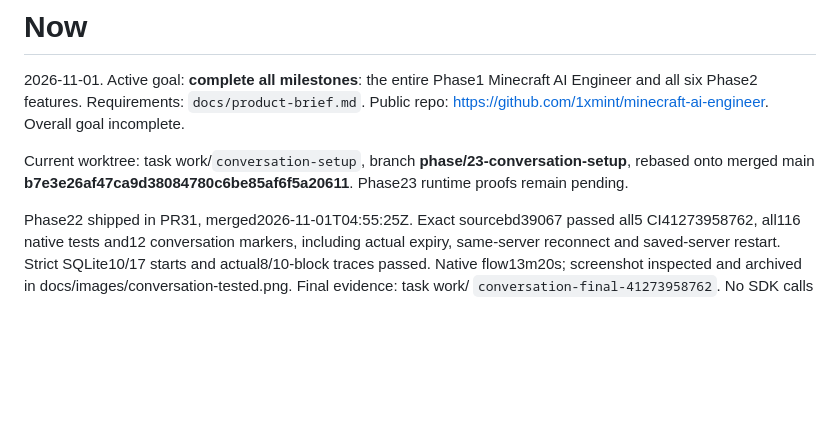
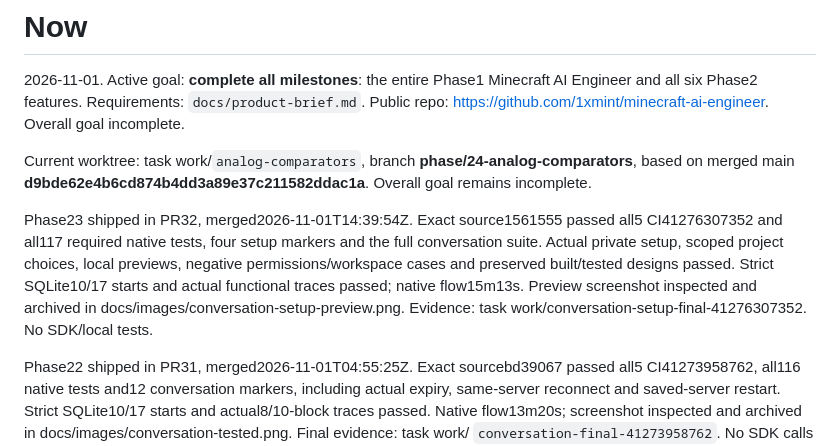
Before and after one commit to 1xmint/minecraft-ai-engineer, a Markdown page: STATE.md, the part around one of its changes. Rendered like a GitHub page; blank space fills up the shorter version.

```diff
--- a/STATE.md
+++ b/STATE.md
@@ -4,9 +4,17 @@
 AI Engineer and all six Phase2 features. Requirements: `docs/product-brief.md`.
 Public repo: https://github.com/1xmint/minecraft-ai-engineer. Overall goal incomplete.
 
-Current worktree: task work/`conversation-setup`, branch
-**phase/23-conversation-setup**, rebased onto merged main
-**b7e3e26af47ca9d38084780c6be85af6f5a20611**. Phase23 runtime proofs remain pending.
+Current worktree: task work/`analog-comparators`, branch
+**phase/24-analog-comparators**, based on merged main
+**d9bde62e4b6cd874b4dd3a89e37c211582ddac1a**. Overall goal remains incomplete.
+
+Phase23 shipped in PR32, merged2026-11-01T14:39:54Z. Exact source1561555 passed all5
+CI41276307352 and all117 required native tests, four setup markers and the full
+conversation suite. Actual private setup, scoped project choices, local previews,
+negative permissions/workspace cases and preserved built/tested designs passed.
+Strict SQLite10/17 starts and actual functional traces passed; native flow15m13s.
+Preview screenshot inspected and archived in docs/images/conversation-setup-preview.png.
+Evidence: task work/conversation-setup-final-41276307352. No SDK/local tests.
 
 Phase22 shipped in PR31, merged2026-11-01T04:55:25Z. Exact sourcebd39067 passed all5
 CI41273958762, all116 native tests and12 conversation markers, including actual
```
Also changed, not shown: other parts of STATE.md (+64 -72 lines), docs/mod-guide.md (+2 -0 lines), docs/images/conversation-setup-preview.png (added), 3 other files.
